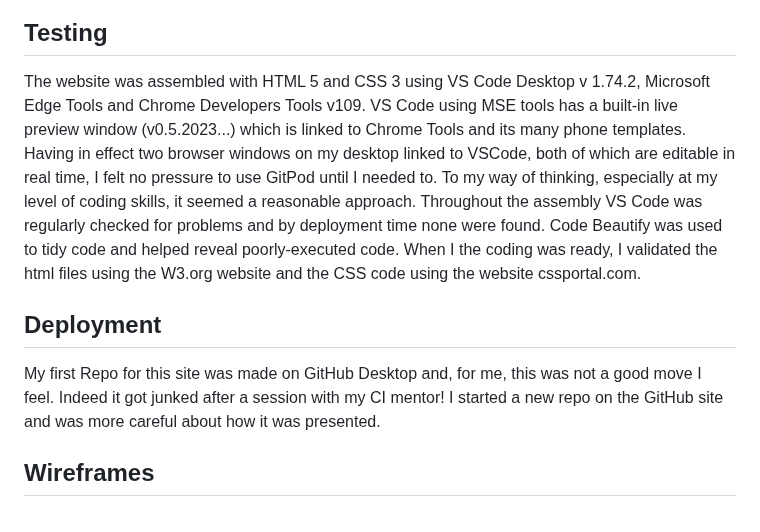
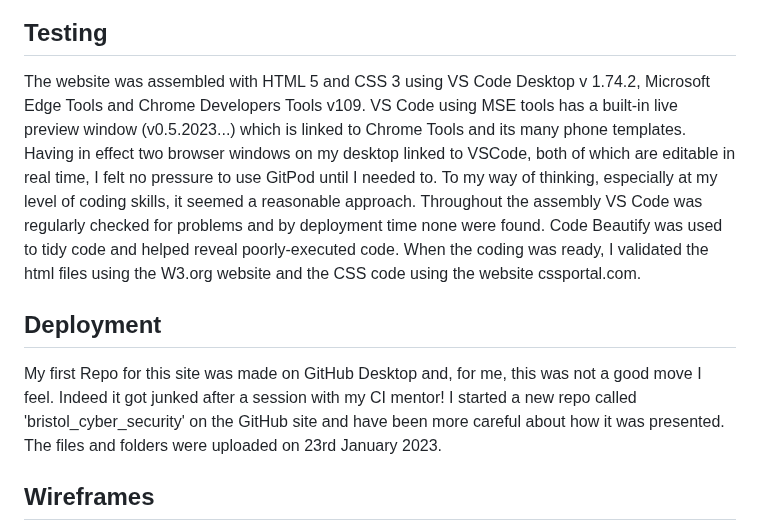
Before and after one commit to RichardJohnNowell/bristol_cyber_security, a Markdown page: README.md, the part around the change. GitHub-like rendering.

Commit message:
Added date of file upload and fixed minor error.
I added info about uploading the files and folders, and corrected a minor mistake in the section 'Testing'.

```diff
--- a/README.md
+++ b/README.md
@@ -164,11 +164,11 @@ The icons and website credit are coloured gold.
 <!--- end of features --->
 <!--- testing --->
 ## Testing
-The website was assembled with HTML 5 and CSS 3 using VS Code Desktop v 1.74.2, Microsoft Edge Tools and Chrome Developers Tools v109. VS Code using MSE tools has a built-in live preview window (v0.5.2023...) which is linked to Chrome Tools and its many phone templates. Having in effect two browser windows on my desktop linked to VSCode, both of which are editable in real time, I felt no pressure to use GitPod until I needed to. To my way of thinking, especially at my level of coding skills, it seemed a reasonable approach. Throughout the assembly VS Code was regularly checked for problems and by deployment time none were found. Code Beautify was used to tidy code and helped reveal poorly-executed code. When I the coding was ready, I validated the html files using the W3.org website and the CSS code using the website cssportal.com.
+The website was assembled with HTML 5 and CSS 3 using VS Code Desktop v 1.74.2, Microsoft Edge Tools and Chrome Developers Tools v109. VS Code using MSE tools has a built-in live preview window (v0.5.2023...) which is linked to Chrome Tools and its many phone templates. Having in effect two browser windows on my desktop linked to VSCode, both of which are editable in real time, I felt no pressure to use GitPod until I needed to. To my way of thinking, especially at my level of coding skills, it seemed a reasonable approach. Throughout the assembly VS Code was regularly checked for problems and by deployment time none were found. Code Beautify was used to tidy code and helped reveal poorly-executed code. When the coding was ready, I validated the html files using the W3.org website and the CSS code using the website cssportal.com.
 <!--- end of testing --->
 <!--- deployment --->
 ## Deployment
-My first Repo for this site was made on GitHub Desktop and, for me, this was not a good move I feel. Indeed it got junked after a session with my CI mentor! I started a new repo on the GitHub site and was more careful about how it was presented.
+My first Repo for this site was made on GitHub Desktop and, for me, this was not a good move I feel. Indeed it got junked after a session with my CI mentor! I started a new repo called 'bristol_cyber_security' on the GitHub site and have been more careful about how it was presented. The files and folders were uploaded on 23rd January 2023.
 <!--- end of deployment --->
 <!--- wireframes --->
 ## Wireframes
```
